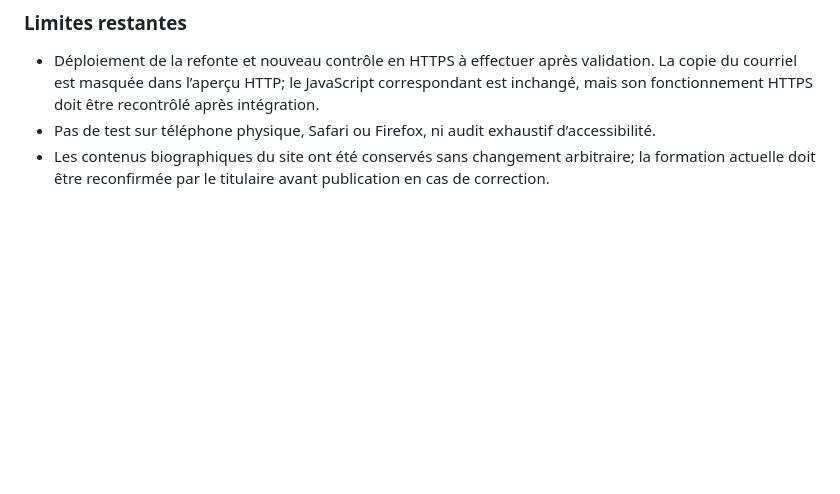
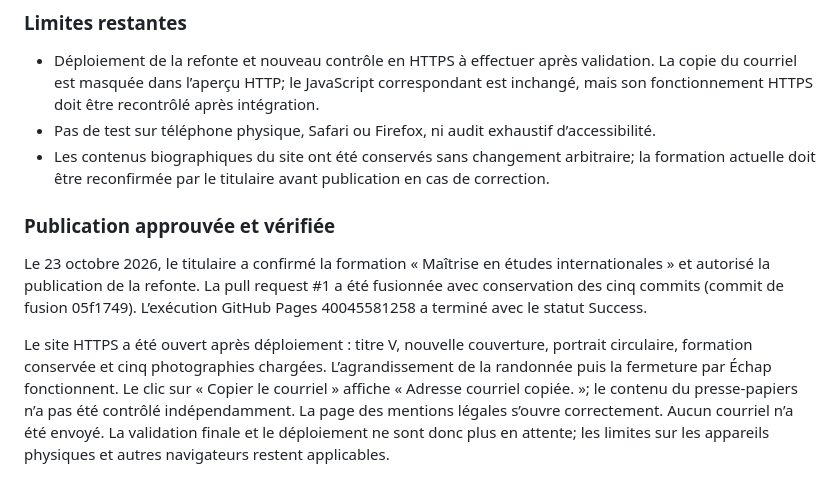
Before and after one commit to Valisoa22/Valisoa22.github.io, a Markdown page: docs/VERIFICATION.md, the part around the change. Drawn GitHub-style; blank space fills up the shorter version.

Commit message:
Confirmer la publication approuvée et les tests HTTPS

```diff
--- a/docs/VERIFICATION.md
+++ b/docs/VERIFICATION.md
@@ -63,3 +63,9 @@ Statut : préparée sur `refonte-sobre-times`. L’intégration sur `main` et le
 - Déploiement de la refonte et nouveau contrôle en HTTPS à effectuer après validation. La copie du courriel est masquée dans l’aperçu HTTP; le JavaScript correspondant est inchangé, mais son fonctionnement HTTPS doit être recontrôlé après intégration.
 - Pas de test sur téléphone physique, Safari ou Firefox, ni audit exhaustif d’accessibilité.
 - Les contenus biographiques du site ont été conservés sans changement arbitraire; la formation actuelle doit être reconfirmée par le titulaire avant publication en cas de correction.
+
+### Publication approuvée et vérifiée
+
+Le 23 octobre 2026, le titulaire a confirmé la formation « Maîtrise en études internationales » et autorisé la publication de la refonte. La pull request #1 a été fusionnée avec conservation des cinq commits (commit de fusion 05f1749). L’exécution GitHub Pages 40045581258 a terminé avec le statut Success.
+
+Le site HTTPS a été ouvert après déploiement : titre V, nouvelle couverture, portrait circulaire, formation conservée et cinq photographies chargées. L’agrandissement de la randonnée puis la fermeture par Échap fonctionnent. Le clic sur « Copier le courriel » affiche « Adresse courriel copiée. »; le contenu du presse-papiers n’a pas été contrôlé indépendamment. La page des mentions légales s’ouvre correctement. Aucun courriel n’a été envoyé. La validation finale et le déploiement ne sont donc plus en attente; les limites sur les appareils physiques et autres navigateurs restent applicables.
```
